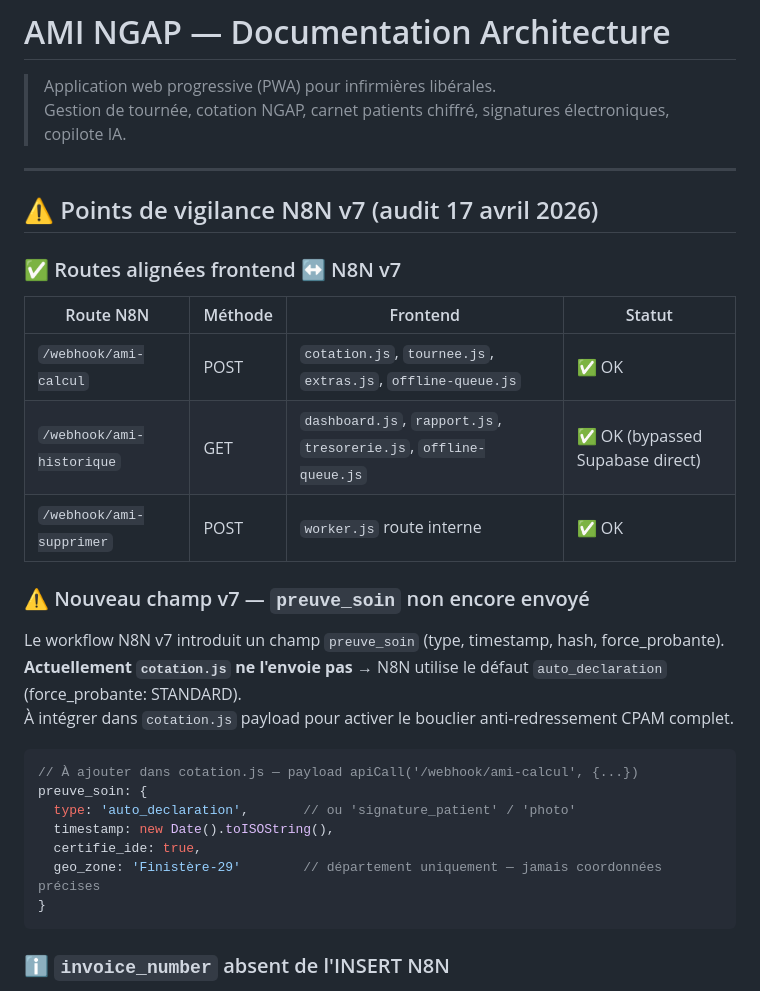
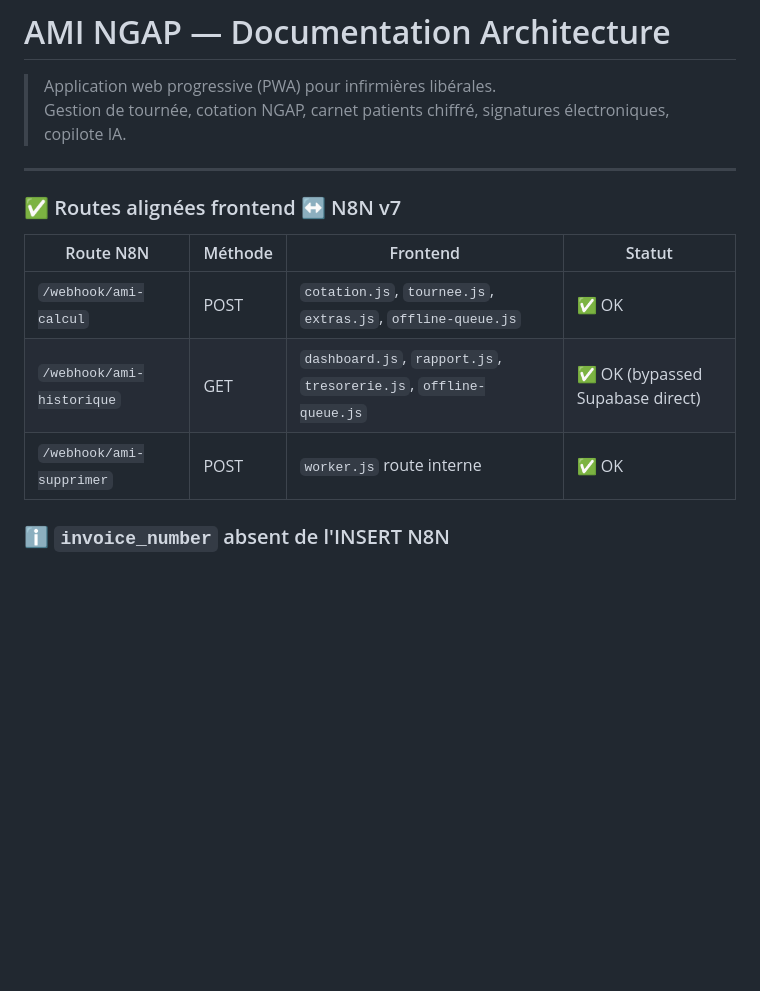
Before and after one commit to Vdskillers/Ami-ngap, a Markdown page: README.md, the part around the change. Rendered like a GitHub page; blank space fills up the shorter version.

````diff
--- a/README.md
+++ b/README.md
@@ -4,8 +4,6 @@
 > Gestion de tournée, cotation NGAP, carnet patients chiffré, signatures électroniques, copilote IA.
 
 ---
-
-## ⚠️ Points de vigilance N8N v7 (audit 17 avril 2026)
 
 ### ✅ Routes alignées frontend ↔ N8N v7
 | Route N8N | Méthode | Frontend | Statut |
@@ -14,20 +12,6 @@
 | `/webhook/ami-historique` | GET | `dashboard.js`, `rapport.js`, `tresorerie.js`, `offline-queue.js` | ✅ OK (bypassed Supabase direct) |
 | `/webhook/ami-supprimer` | POST | `worker.js` route interne | ✅ OK |
 
-### ⚠️ Nouveau champ v7 — `preuve_soin` non encore envoyé
-Le workflow N8N v7 introduit un champ `preuve_soin` (type, timestamp, hash, force_probante).
-**Actuellement `cotation.js` ne l'envoie pas** → N8N utilise le défaut `auto_declaration` (force_probante: STANDARD).
-À intégrer dans `cotation.js` payload pour activer le bouclier anti-redressement CPAM complet.
-
-```javascript
-// À ajouter dans cotation.js — payload apiCall('/webhook/ami-calcul', {...})
-preuve_soin: {
-  type: 'auto_declaration',       // ou 'signature_patient' / 'photo'
-  timestamp: new Date().toISOString(),
-  certifie_ide: true,
-  geo_zone: 'Finistère-29'        // département uniquement — jamais coordonnées précises
-}
-```
 
 ### ℹ️ `invoice_number` absent de l'INSERT N8N
 Le nœud **"Sauvegarder en BDD"** dans N8N n'insère pas `invoice_number` dans la table `cotations`.
````
